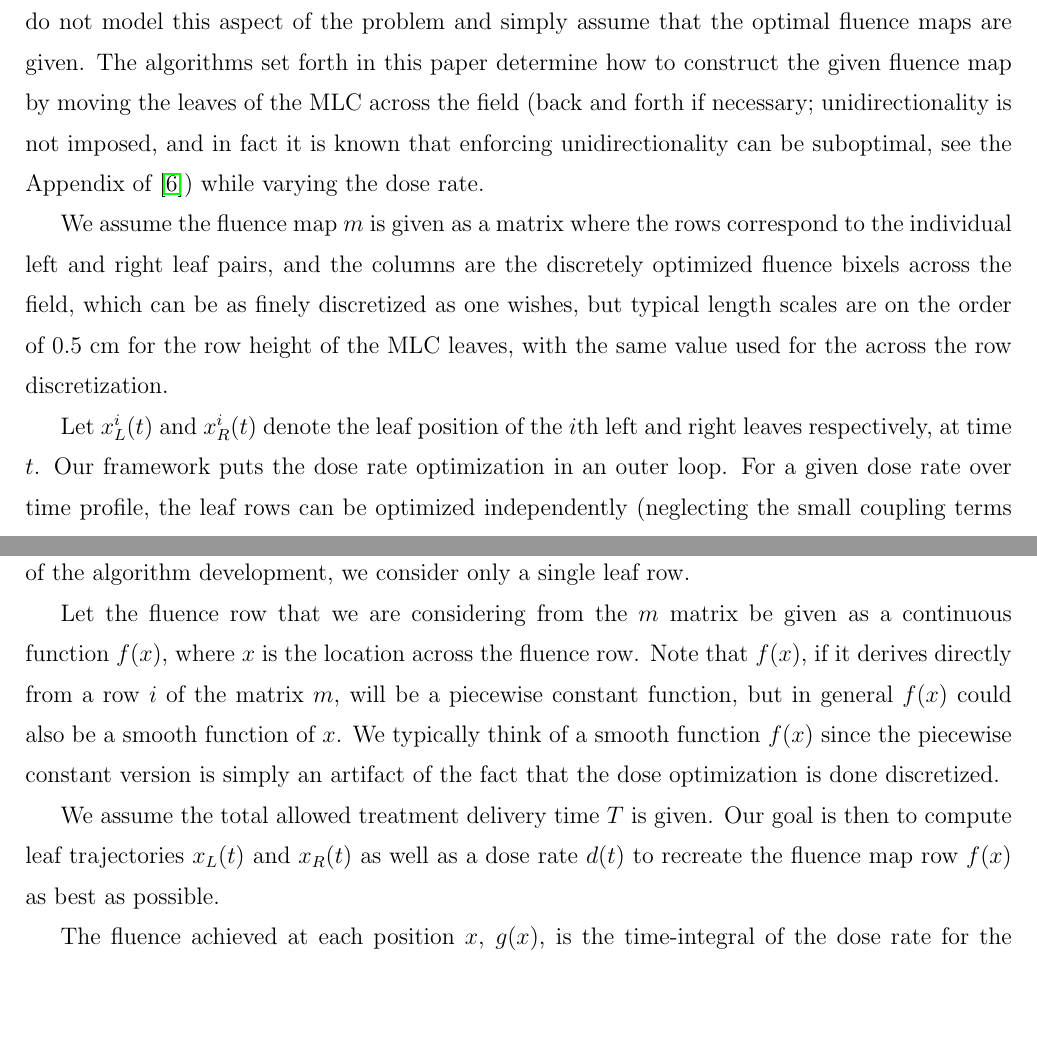
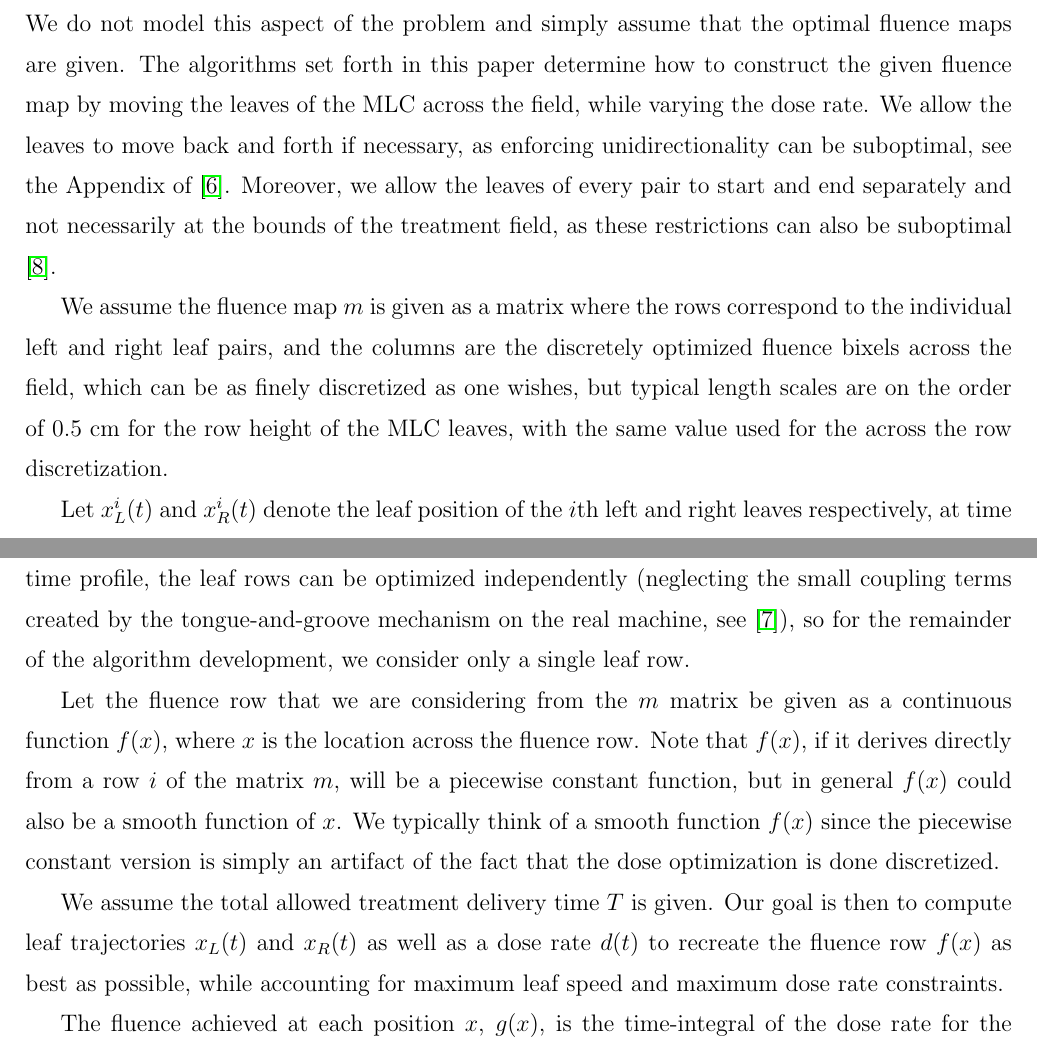
Before and after one commit to MatthewPeterKelly/FluenceMapping, a LaTeX paper (latex/root1.tex): two parts of pages 2 and 3 of 13 before the commit and two parts of pages 2 and 3 of 14 after it, joined at a grey line, cut so that both start at the same text, the shorter picture padded with empty space. Compiled offline with pdfLaTeX.

Commit message:
KvA_smallIntroEdit
Added some suggestions approved by David on 9sept

```diff
--- a/latex/root1.tex
+++ b/latex/root1.tex
@@ -105,7 +105,10 @@ For a thorough introduction to the complexities of dynamic fluence map delivery
 
 \section{Model}
 We assume we start with a fluence map $m$
-that has been optimized, along with additional fluence maps located around the patient, to collectively yield a dose distribution optimized for the particular patient's geometry (location of tumor and all nearby organs) and dose prescription. We do not model this aspect of the problem and simply assume that the optimal fluence maps are given. The algorithms set forth in this paper determine how to construct the given fluence map by moving the leaves of the MLC across the field (back and forth if necessary; unidirectionality is not imposed, and in fact it is known that enforcing unidirectionality can be suboptimal, see the Appendix of \cite{balvertcraft}) while varying the dose rate.
+that has been optimized, along with additional fluence maps located around the patient, to collectively yield a dose distribution optimized for the particular patient's geometry (location of tumor and all nearby organs) and dose prescription. We do not model this aspect of the problem and simply assume that the optimal fluence maps are given. The algorithms set forth in this paper determine how to construct the given fluence map by moving the leaves of the MLC across the field, while varying the dose rate.
+We allow the leaves to move back and forth if necessary, as enforcing unidirectionality can be suboptimal, see the Appendix of \cite{balvertcraft}.
+Moreover, we allow the leaves of every pair to start and end separately and not necessarily at the bounds of the treatment field, as these restrictions can also be suboptimal \cite{thesisKvA}.
+%Note: it is easy to include this restriction, e.g. to smooth transitions between maps.
 
 We assume the fluence map $m$ is given as a matrix where the rows correspond to the individual left and right leaf pairs, and the columns are the discretely optimized fluence bixels across the field, which can be as finely discretized as one wishes, but typical length scales are on the order of 0.5 cm for the row height of the MLC leaves, with the same value used for the across the row discretization.
 
@@ -114,7 +117,7 @@ Our framework puts the dose rate optimization in an outer loop. For a given dose
 
 Let the fluence row that we are considering from the $m$ matrix be given as a continuous function $f(x)$, where $x$ is the location across the fluence row. Note that $f(x)$, if it derives directly from a row $i$ of the matrix $m$, will be a piecewise constant function, but in general $f(x)$ could also be a smooth function of $x$. We typically think of a smooth function $f(x)$ since the piecewise constant version is simply an artifact of the fact that the dose optimization is done discretized.
 
-We assume the total allowed treatment delivery time $T$ is given. Our goal is then to compute leaf trajectories $x_L(t)$ and $x_R(t)$ as well as a dose rate $d(t)$ to recreate the fluence map row $f(x)$ as best as possible.
+We assume the total allowed treatment delivery time $T$ is given. Our goal is then to compute leaf trajectories $x_L(t)$ and $x_R(t)$ as well as a dose rate $d(t)$ to recreate the fluence row $f(x)$ as best as possible, while accounting for maximum leaf speed and maximum dose rate constraints.
 
 The fluence achieved at each position $x$, $g(x)$, is the time-integral of the dose rate for the times that position is exposed.
 This time domain $\mathcal{T}(x)$ is the set of times when the position $x$ is not blocked by either of the leaves, i.e.,
```
